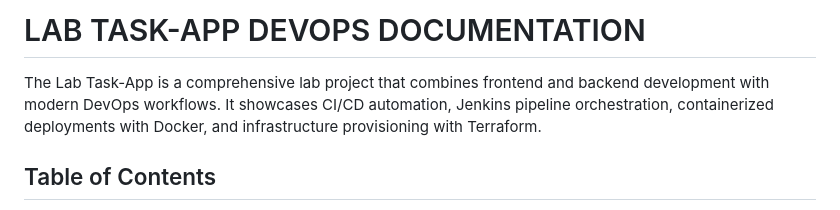
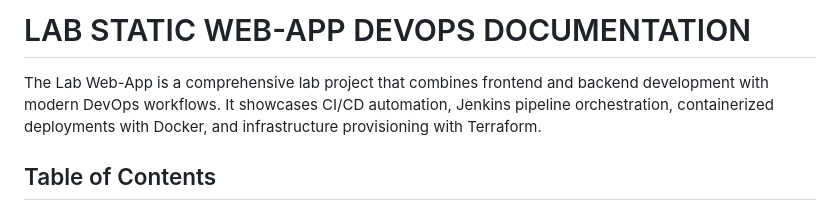
Before and after one commit to Midas1045/task-app2, a Markdown page: README.md, the part around the change. Drawn GitHub-style.

```diff
--- a/README.md
+++ b/README.md
@@ -1,5 +1,5 @@
-# LAB TASK-APP DEVOPS DOCUMENTATION
-The Lab Task-App is a comprehensive lab project that combines frontend and backend development with modern DevOps workflows. It showcases CI/CD automation, Jenkins pipeline orchestration, containerized deployments with Docker, and infrastructure provisioning with Terraform.
+# LAB STATIC WEB-APP DEVOPS DOCUMENTATION
+The Lab Web-App is a comprehensive lab project that combines frontend and backend development with modern DevOps workflows. It showcases CI/CD automation, Jenkins pipeline orchestration, containerized deployments with Docker, and infrastructure provisioning with Terraform.
 
 
 ## Table of Contents
```
